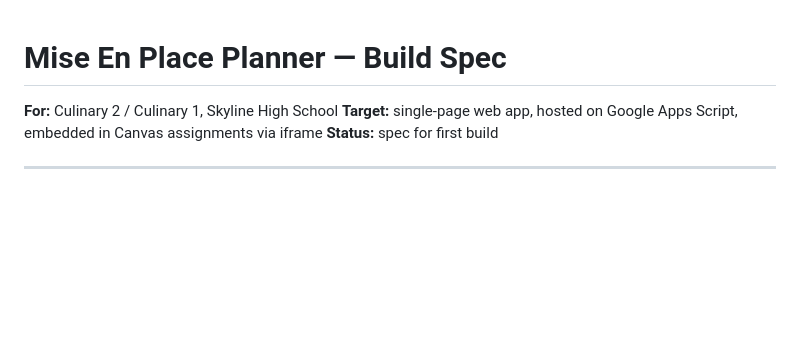
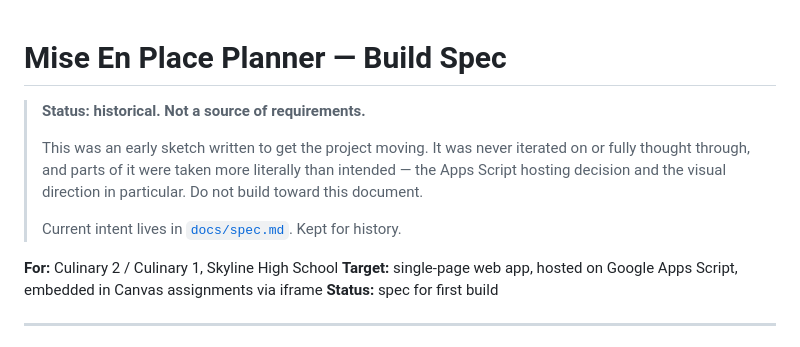
Before and after one commit to Thomas-Lundquist/mise, a Markdown page: mise-planner-build-spec.md, the part around the change. Rendered like a GitHub page; blank space fills up the shorter version.

```diff
--- a/mise-planner-build-spec.md
+++ b/mise-planner-build-spec.md
@@ -1,4 +1,13 @@
 # Mise En Place Planner — Build Spec
+
+> **Status: historical. Not a source of requirements.**
+>
+> This was an early sketch written to get the project moving. It was never
+> iterated on or fully thought through, and parts of it were taken more
+> literally than intended — the Apps Script hosting decision and the visual
+> direction in particular. Do not build toward this document.
+>
+> Current intent lives in [`docs/spec.md`](docs/spec.md). Kept for history.
 
 **For:** Culinary 2 / Culinary 1, Skyline High School
 **Target:** single-page web app, hosted on Google Apps Script, embedded in Canvas assignments via iframe
```
Also changed, not shown: docs/design-brief.md (+9 -0 lines), docs/spec.md (added, +456 -0 lines).
